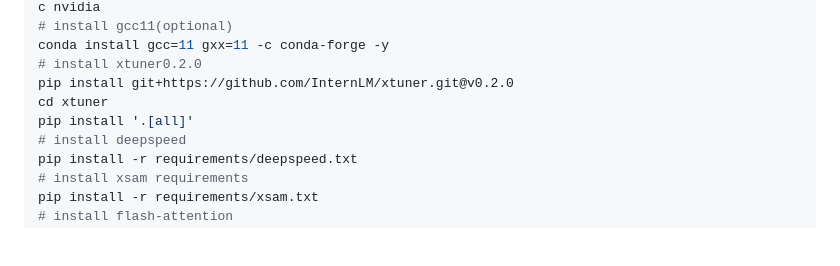
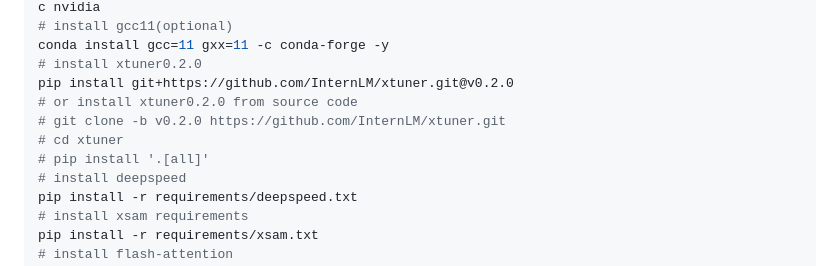
Before and after one commit to wanghao9610/X-SAM, a Markdown page: README.md, the part around the change. Rendered like a GitHub page; blank space fills up the shorter version.

Commit message:
Update README.md to provide alternative installation instructions for xtuner0.2.0 from source code

```diff
--- a/README.md
+++ b/README.md
@@ -154,8 +154,10 @@ conda install pytorch==2.5.1 torchvision==0.20.1 torchaudio==2.5.1 pytorch-cuda=
 conda install gcc=11 gxx=11 -c conda-forge -y
 # install xtuner0.2.0
 pip install git+https://github.com/InternLM/xtuner.git@v0.2.0
-cd xtuner
-pip install '.[all]'
+# or install xtuner0.2.0 from source code
+# git clone -b v0.2.0 https://github.com/InternLM/xtuner.git
+# cd xtuner
+# pip install '.[all]'
 # install deepspeed
 pip install -r requirements/deepspeed.txt
 # install xsam requirements
```
